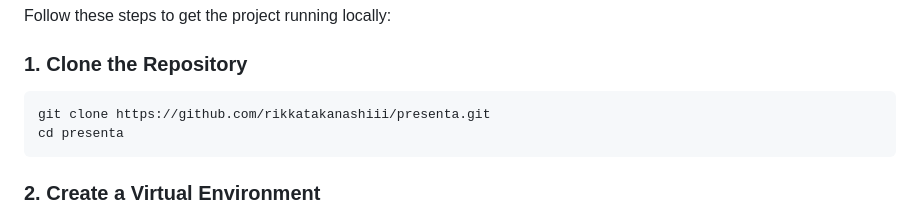
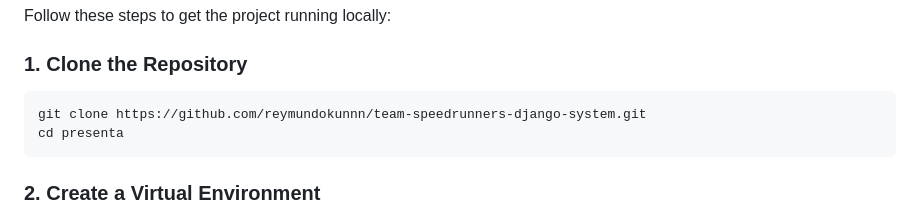
Before and after one commit to reymundokunnn/team-speedrunners-django-system, a Markdown page: README.md, the part around the change. GitHub-like rendering.

````diff
--- a/README.md
+++ b/README.md
@@ -20,7 +20,7 @@ Follow these steps to get the project running locally:
 ### 1. Clone the Repository
 
 ```bash
-git clone https://github.com/rikkatakanashiii/presenta.git
+git clone https://github.com/reymundokunnn/team-speedrunners-django-system.git
 cd presenta
 ```
 
````
